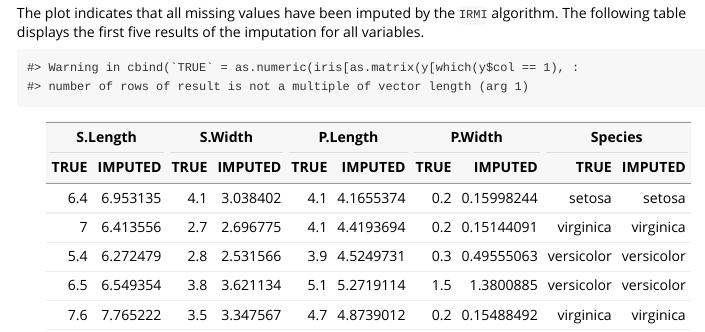
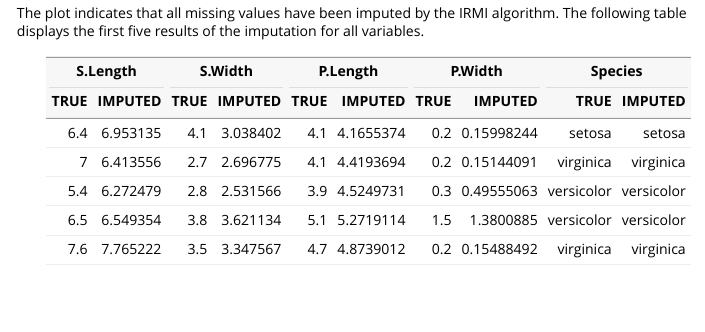
Before and after one commit to statistikat/VIM, an R Markdown document (vignettes/irmi.Rmd): the page in a window 1100 px wide, from 1690 px down. Rendered offline with R 4.5, knitr and Pandoc, with nearby package versions.

Commit message:
start with irmi vignette

````diff
--- a/vignettes/irmi.Rmd
+++ b/vignettes/irmi.Rmd
@@ -56,9 +56,9 @@ imp_df <- irmi(df)
 aggr(imp_df, delimiter = "imp")
 ```
 
-The plot indicates that all missing values have been imputed by the `IRMI` algorithm. The following table displays the first five results of the imputation for all variables.
+The plot indicates that all missing values have been imputed by the IRMI algorithm. The following table displays the first five results of the imputation for all variables.
 
-```{r echo=F}
+```{r echo=F,warning=F}
 results <- cbind("TRUE" = as.numeric(iris[as.matrix(y[which(y$col==1),])]),
       "IMPUTED" = as.numeric(imp_df[as.matrix(y[which(y$col==1),])]),
       "TRUE" = as.numeric(iris[as.matrix(y[which(y$col==2),])]),
````
